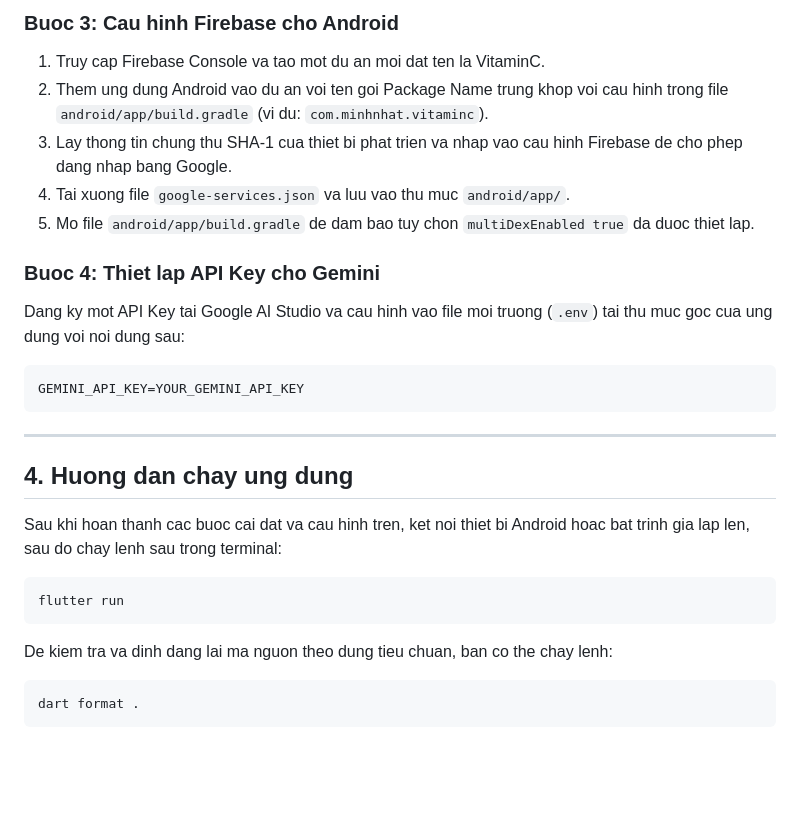
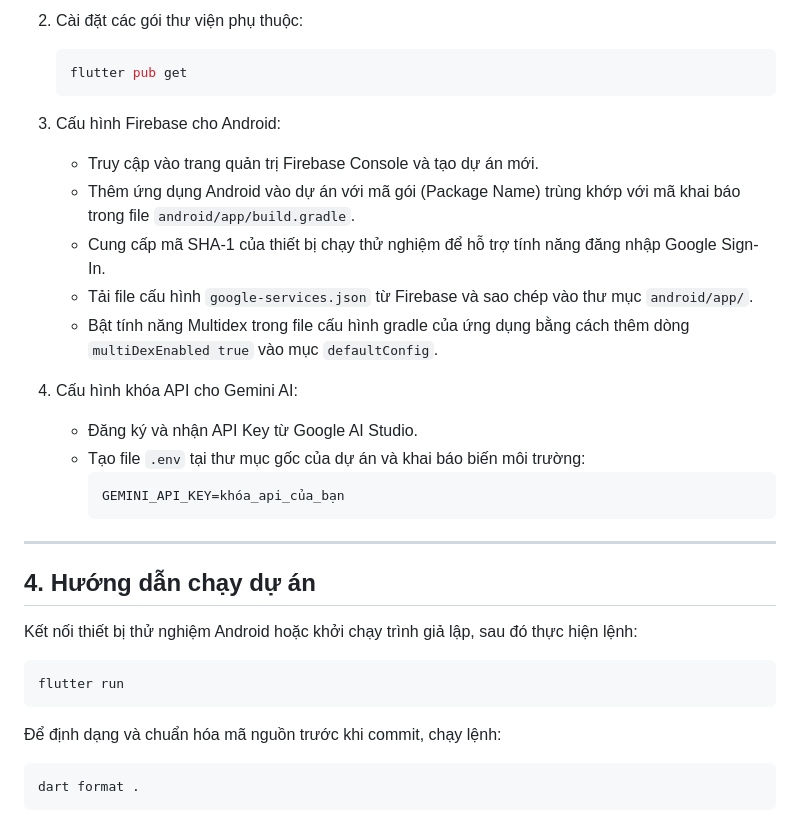
Before and after one commit to minhnhat-1504/VitaminC_App, a Markdown page: README.md, the part around one of its changes. GitHub-like rendering; blank space fills up the shorter version.

Commit message:
docs: improve README.md with clear accented Vietnamese and clean formatting

````diff
--- a/README.md
+++ b/README.md
@@ -63,28 +58,33 @@ flutter pub get
 
-### Buoc 3: Cau hinh Firebase cho Android
-1. Truy cap Firebase Console va tao mot du an moi dat ten la VitaminC.
-2. Them ung dung Android vao du an voi ten goi Package Name trung khop voi cau hinh trong file `android/app/build.gradle` (vi du: `com.minhnhat.vitaminc`).
-3. Lay thong tin chung thu SHA-1 cua thiet bi phat trien va nhap vao cau hinh Firebase de cho phep dang nhap bang Google.
-4. Tai xuong file `google-services.json` va luu vao thu muc `android/app/`.
-5. Mo file `android/app/build.gradle` de dam bao tuy chon `multiDexEnabled true` da duoc thiet lap.
+2. Cài đặt các gói thư viện phụ thuộc:
+   ```bash
+   flutter pub get
+   ```
 
-### Buoc 4: Thiet lap API Key cho Gemini
-Dang ky mot API Key tai Google AI Studio va cau hinh vao file moi truong (`.env`) tai thu muc goc cua ung dung voi noi dung sau:
-```text
-GEMINI_API_KEY=YOUR_GEMINI_API_KEY
-```
+3. Cấu hình Firebase cho Android:
+   - Truy cập vào trang quản trị Firebase Console và tạo dự án mới.
+   - Thêm ứng dụng Android vào dự án với mã gói (Package Name) trùng khớp với mã khai báo trong file `android/app/build.gradle`.
+   - Cung cấp mã SHA-1 của thiết bị chạy thử nghiệm để hỗ trợ tính năng đăng nhập Google Sign-In.
+   - Tải file cấu hình `google-services.json` từ Firebase và sao chép vào thư mục `android/app/`.
+   - Bật tính năng Multidex trong file cấu hình gradle của ứng dụng bằng cách thêm dòng `multiDexEnabled true` vào mục `defaultConfig`.
+
+4. Cấu hình khóa API cho Gemini AI:
+   - Đăng ký và nhận API Key từ Google AI Studio.
+   - Tạo file `.env` tại thư mục gốc của dự án và khai báo biến môi trường:
+     ```text
+     GEMINI_API_KEY=khóa_api_của_bạn
+     ```
 
 ---
 
-## 4. Huong dan chay ung dung
+## 4. Hướng dẫn chạy dự án
 
-Sau khi hoan thanh cac buoc cai dat va cau hinh tren, ket noi thiet bi Android hoac bat trinh gia lap len, sau do chay lenh sau trong terminal:
-
+Kết nối thiết bị thử nghiệm Android hoặc khởi chạy trình giả lập, sau đó thực hiện lệnh:
 ```bash
 flutter run
 ```
 
-De kiem tra va dinh dang lai ma nguon theo dung tieu chuan, ban co the chay lenh:
+Để định dạng và chuẩn hóa mã nguồn trước khi commit, chạy lệnh:
 ```bash
 dart format .
 ```
````
Also changed, not shown: other parts of README.md (+41 -46 lines).
